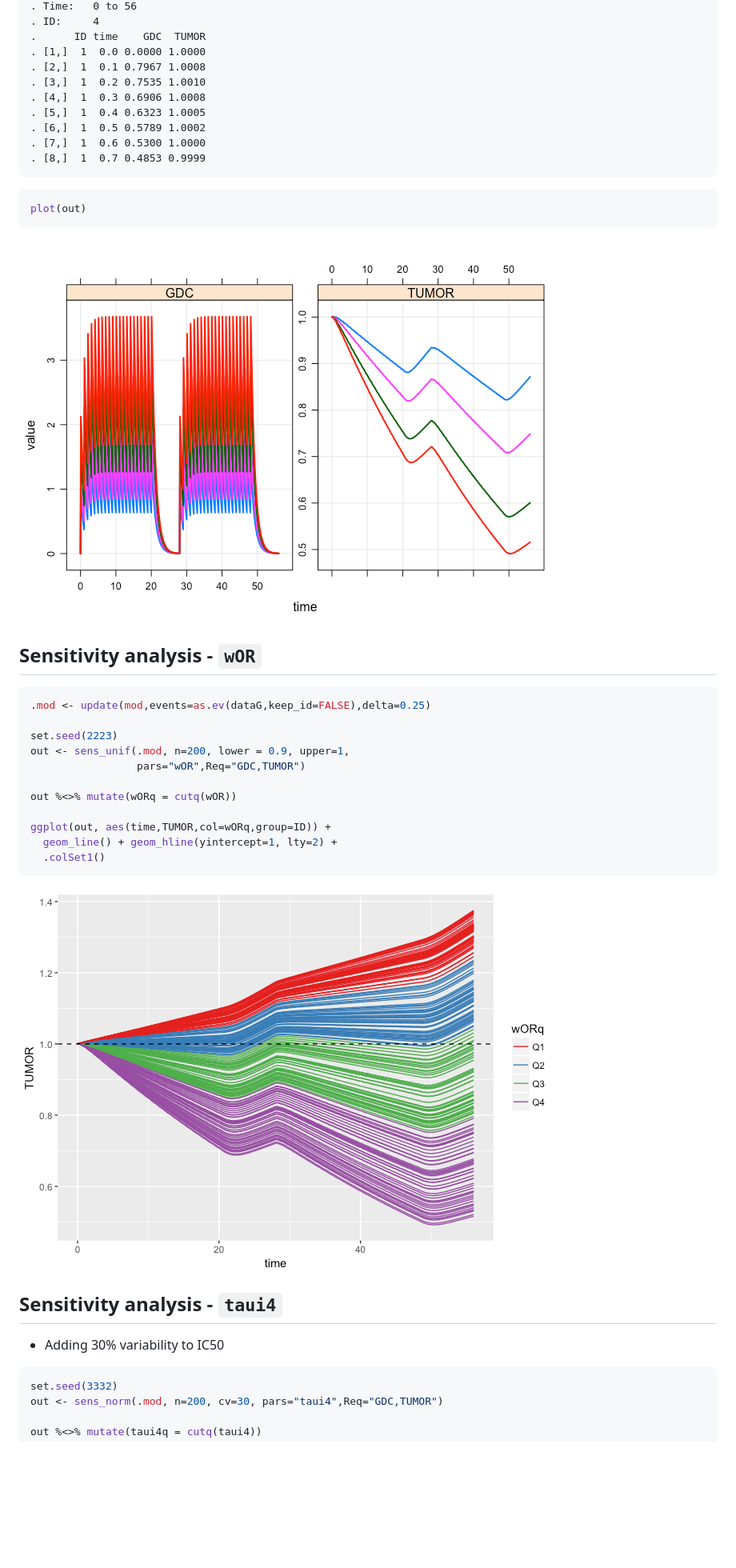
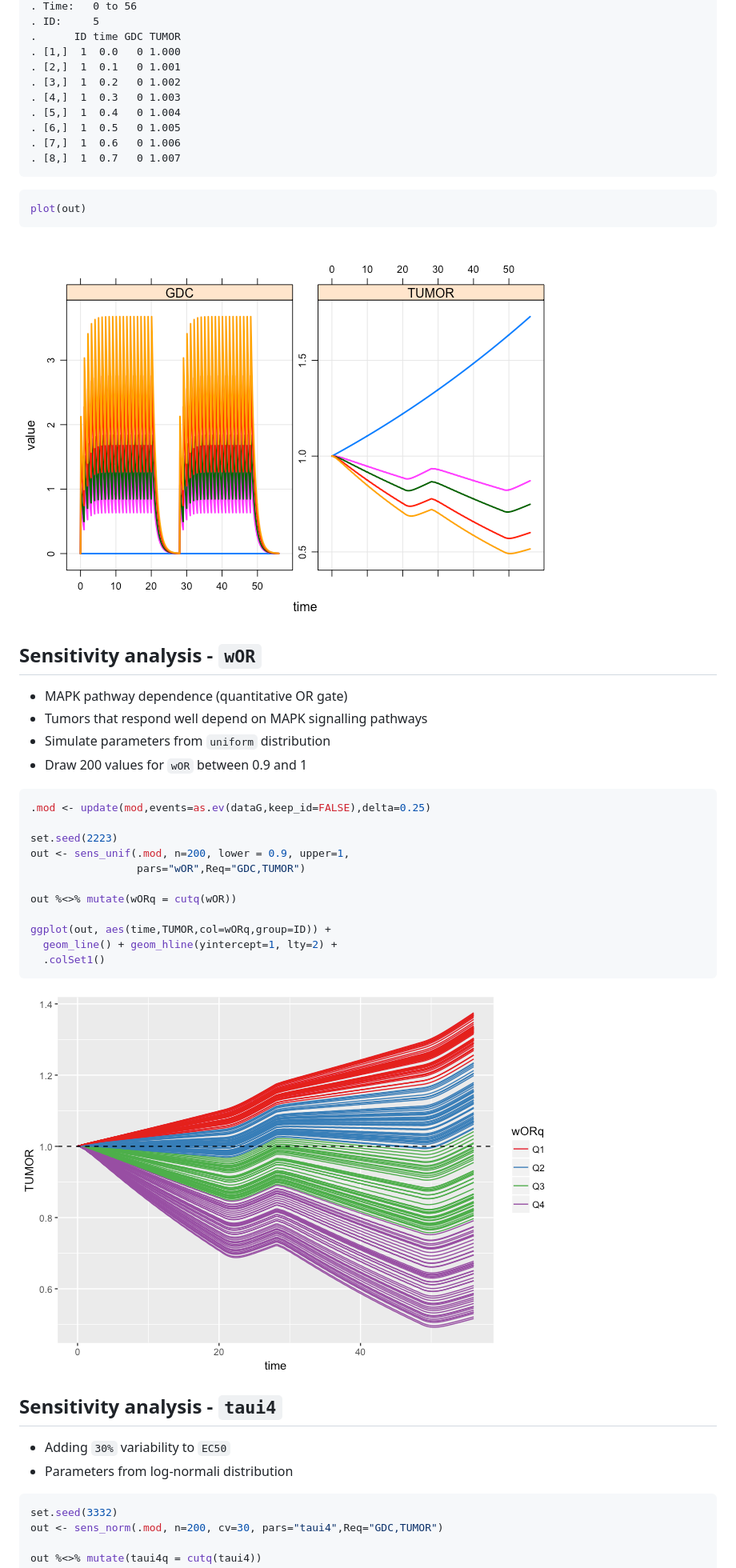
Before and after one commit to metrumresearchgroup/cic-2017, a Markdown page: content/mapk.md, the part around the change printed below. Shown: that part at 80% size. Drawn GitHub-style; pictures changed too: content/img/mapk-R-unnamed-chunk-12-1.png (added), content/img/mapk-R-unnamed-chunk-13-1.png (added); blank space fills up the shorter version.

Commit message:
adding some comments to mapk.md

````diff
--- a/content/mapk.md
+++ b/content/mapk.md
@@ -101,23 +123,28 @@ out
     . Time:   0 to 56
-    . ID:     4
-    .      ID time    GDC  TUMOR
-    . [1,]  1  0.0 0.0000 1.0000
-    . [2,]  1  0.1 0.7967 1.0008
-    . [3,]  1  0.2 0.7535 1.0010
-    . [4,]  1  0.3 0.6906 1.0008
-    . [5,]  1  0.4 0.6323 1.0005
-    . [6,]  1  0.5 0.5789 1.0002
-    . [7,]  1  0.6 0.5300 1.0000
-    . [8,]  1  0.7 0.4853 0.9999
+    . ID:     5
+    .      ID time GDC TUMOR
+    . [1,]  1  0.0   0 1.000
+    . [2,]  1  0.1   0 1.001
+    . [3,]  1  0.2   0 1.002
+    . [4,]  1  0.3   0 1.003
+    . [5,]  1  0.4   0 1.004
+    . [6,]  1  0.5   0 1.005
+    . [7,]  1  0.6   0 1.006
+    . [8,]  1  0.7   0 1.007
 
 ``` r
 plot(out)
 ```
 
-<img src="img/mapk-R-unnamed-chunk-8-1.png" style="display: block; margin: auto;" />
+<img src="img/mapk-R-unnamed-chunk-12-1.png" style="display: block; margin: auto;" />
 
 Sensitivity analysis - `wOR`
 ----------------------------
+
+-   MAPK pathway dependence (quantitative OR gate)
+-   Tumors that respond well depend on MAPK signalling pathways
+-   Simulate parameters from `uniform` distribution
+-   Draw 200 values for `wOR` between 0.9 and 1
 
 ``` r
 .mod <- update(mod,events=as.ev(dataG,keep_id=FALSE),delta=0.25)
@@ -133,12 +160,13 @@ ggplot(out, aes(time,TUMOR,col=wORq,group=ID)) +
   .colSet1()
 ```
 
-<img src="img/mapk-R-unnamed-chunk-9-1.png" style="display: block; margin: auto;" />
+<img src="img/mapk-R-unnamed-chunk-13-1.png" style="display: block; margin: auto;" />
 
 Sensitivity analysis - `taui4`
 ------------------------------
 
--   Adding 30% variability to IC50
+-   Adding `30%` variability to `EC50`
+-   Parameters from log-normali distribution
 
 ``` r
 set.seed(3332)
````
Also changed, not shown: other parts of content/mapk.md (+49 -7 lines), content/img/mapk-R-unnamed-chunk-11-1.png, content/img/mapk-R-unnamed-chunk-14-1.png (added), content/img/mapk-R-unnamed-chunk-19-1.png (added), 3 other files.
